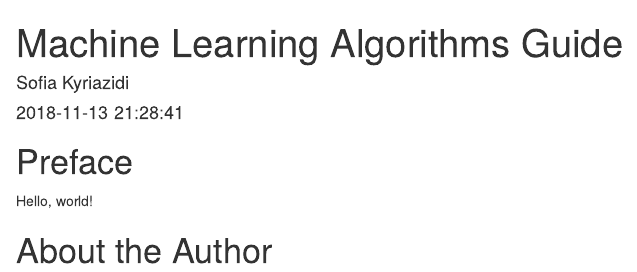
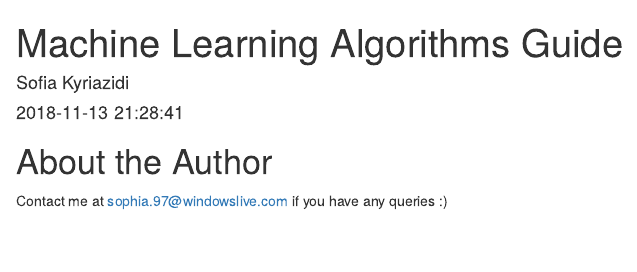
Before and after one commit to sofiakyr/machine_learning_algorithms_guide, an R Markdown document (index.Rmd): the page in a window 1100 px wide, from its top. Rendered offline with R 4.5, knitr and Pandoc, with nearby package versions; drawn as R Markdown's standard HTML page in place of the format the file asks for.

Commit message:
Added email

```diff
--- a/index.Rmd
+++ b/index.Rmd
@@ -9,8 +9,6 @@ github-repo: chicsof/machine_learning_algorithms_guide
 description: "Description."
 ---
 
-# Preface {-}
+# About the Author {-}
 
-Hello, world!
-
-# About the Author {-}
+Contact me at sophia.97@windowslive.com if you have any queries :)
```
